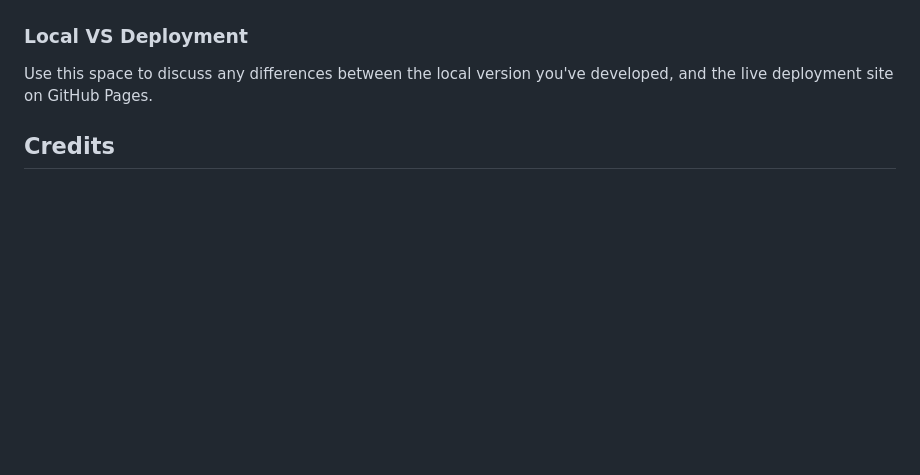
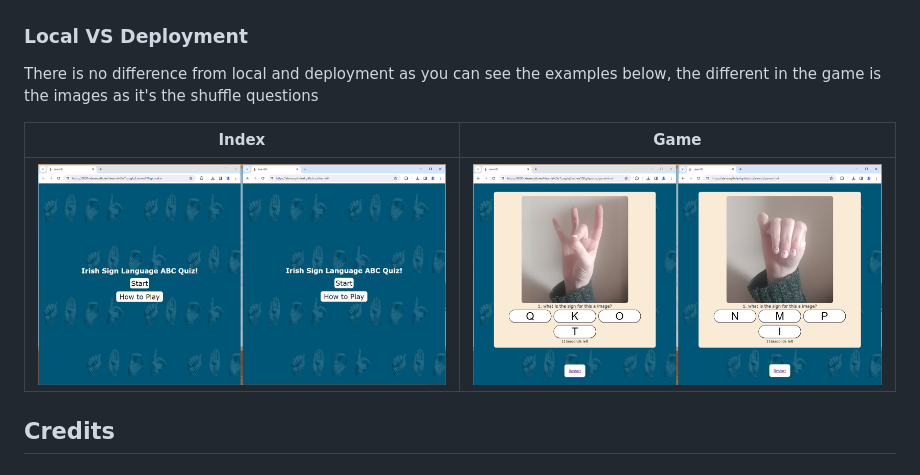
Before and after one commit to AlanSmythDeaf/learnisl, a Markdown page: README.md, the part around the change. GitHub-like rendering; pictures changed too: documentation/localdeploy/local-deploy-game.png (added), documentation/localdeploy/local-deploy-index.png (added); blank space fills up the shorter version.

Commit message:
Add images to localdeploy folder, update readme

```diff
--- a/README.md
+++ b/README.md
@@ -141,7 +141,11 @@ You can fork this repository by using the following steps:
 
 ### Local VS Deployment
 
-Use this space to discuss any differences between the local version you've developed, and the live deployment site on GitHub Pages.
+There is no difference from local and deployment as you can see the examples below, the different in the game is the images as it's the shuffle questions
+
+| Index | Game |
+| --- | --- |
+| ![screenshot](documentation/localdeploy/local-deploy-index.png) | ![screenshot](documentation/localdeploy/local-deploy-game.png) |.
 
 
 
```
